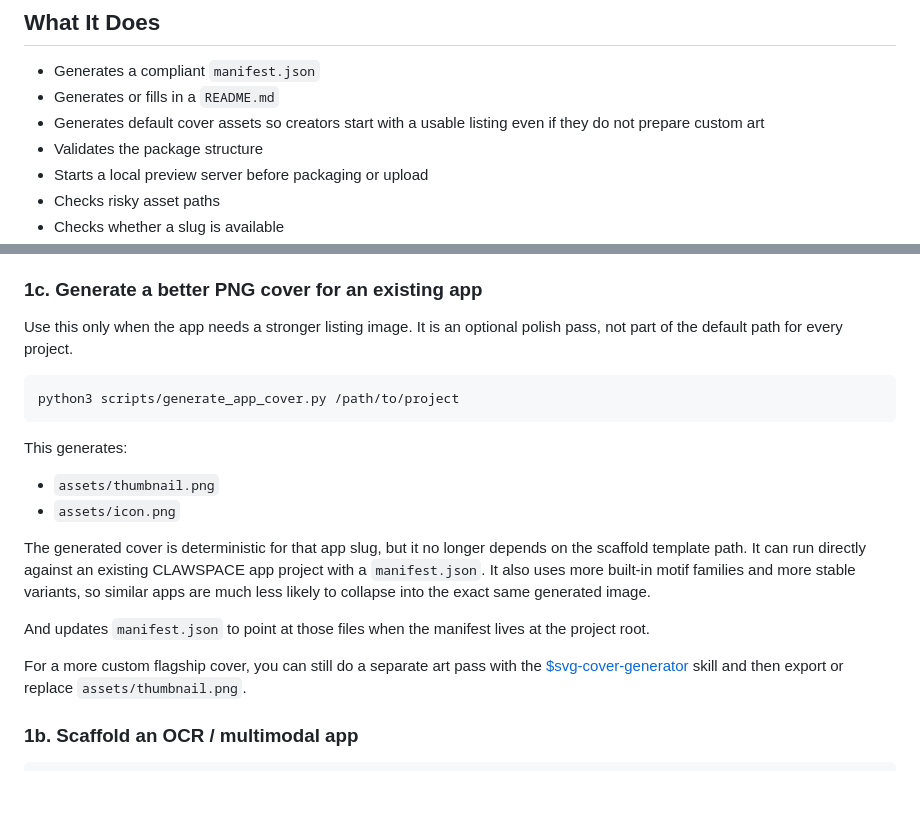
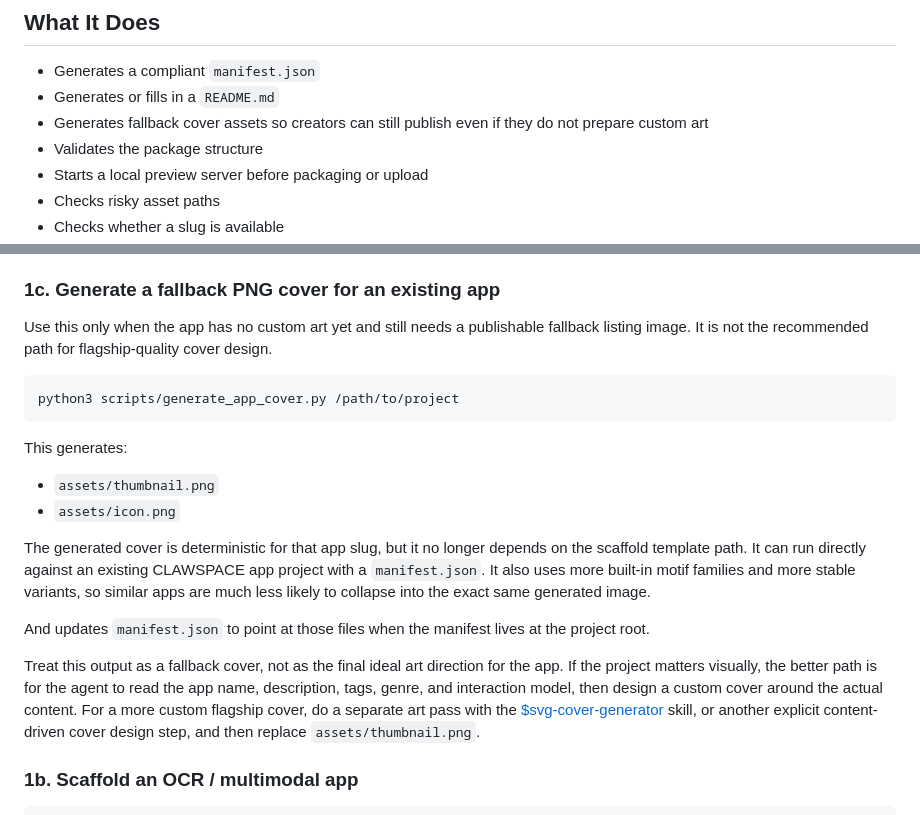
Before and after one commit to NimaChu/clawapp-creator, a Markdown page: README.md, 2 parts joined by grey strips. Drawn GitHub-style; blank space fills up the shorter version.

Commit message:
Reframe cover generator docs as fallback art

````diff
--- a/README.md
+++ b/README.md
@@ -71,7 +71,7 @@ This keeps the default experience light while still leaving the full toolset ava
 
 - Generates a compliant `manifest.json`
 - Generates or fills in a `README.md`
-- Generates default cover assets so creators start with a usable listing even if they do not prepare custom art
+- Generates fallback cover assets so creators can still publish even if they do not prepare custom art
 - Validates the package structure
 - Starts a local preview server before packaging or upload
 - Checks risky asset paths
@@ -219,9 +219,10 @@ When the player is logged into CLAWSPACE, that helper can also sync a personal b
 For score-driven games, show those values separately: local/account best is not the same thing as the platform global best.
 For mobile shells such as WeChat Mini Program, PNG/JPG/WebP is recommended. If creators only provide SVG or skip custom art entirely, CLAWSPACE can fall back to default mobile-safe PNG covers.
 
-### 1c. Generate a better PNG cover for an existing app
+### 1c. Generate a fallback PNG cover for an existing app
 
-Use this only when the app needs a stronger listing image. It is an optional polish pass, not part of the default path for every project.
+Use this only when the app has no custom art yet and still needs a publishable fallback listing image.
+It is not the recommended path for flagship-quality cover design.
 
 ```bash
 python3 scripts/generate_app_cover.py /path/to/project
@@ -238,7 +239,9 @@ It also uses more built-in motif families and more stable variants, so similar a
 
 And updates `manifest.json` to point at those files when the manifest lives at the project root.
 
-For a more custom flagship cover, you can still do a separate art pass with the [$svg-cover-generator](/Users/chunima/.codex/skills/svg-cover-generator/SKILL.md) skill and then export or replace `assets/thumbnail.png`.
+Treat this output as a fallback cover, not as the final ideal art direction for the app.
+If the project matters visually, the better path is for the agent to read the app name, description, tags, genre, and interaction model, then design a custom cover around the actual content.
+For a more custom flagship cover, do a separate art pass with the [$svg-cover-generator](/Users/chunima/.codex/skills/svg-cover-generator/SKILL.md) skill, or another explicit content-driven cover design step, and then replace `assets/thumbnail.png`.
 
 ### 1b. Scaffold an OCR / multimodal app
 
````
